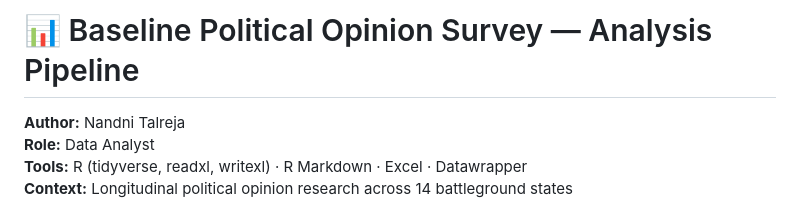
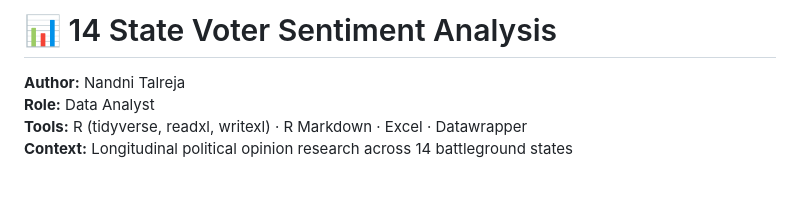
Before and after one commit to talrejanandni85/14-State-Voter-Sentiment-Analysis, a Markdown page: README.md, the part around the change. Drawn GitHub-style; blank space fills up the shorter version.

```diff
--- a/README.md
+++ b/README.md
@@ -1,4 +1,4 @@
-# 📊 Baseline Political Opinion Survey — Analysis Pipeline
+# 📊 14 State Voter Sentiment Analysis
 
 **Author:** Nandni Talreja
 **Role:** Data Analyst
```
